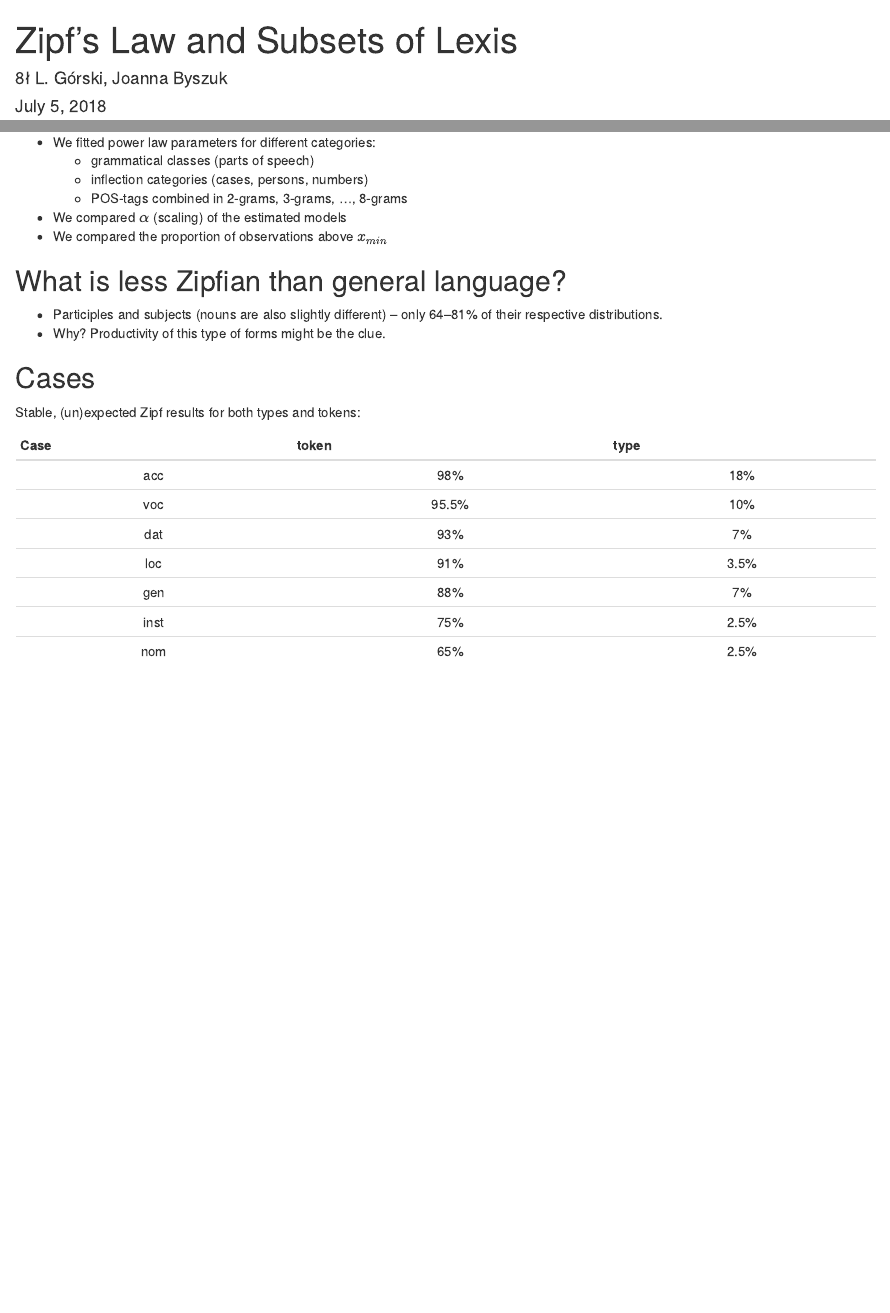
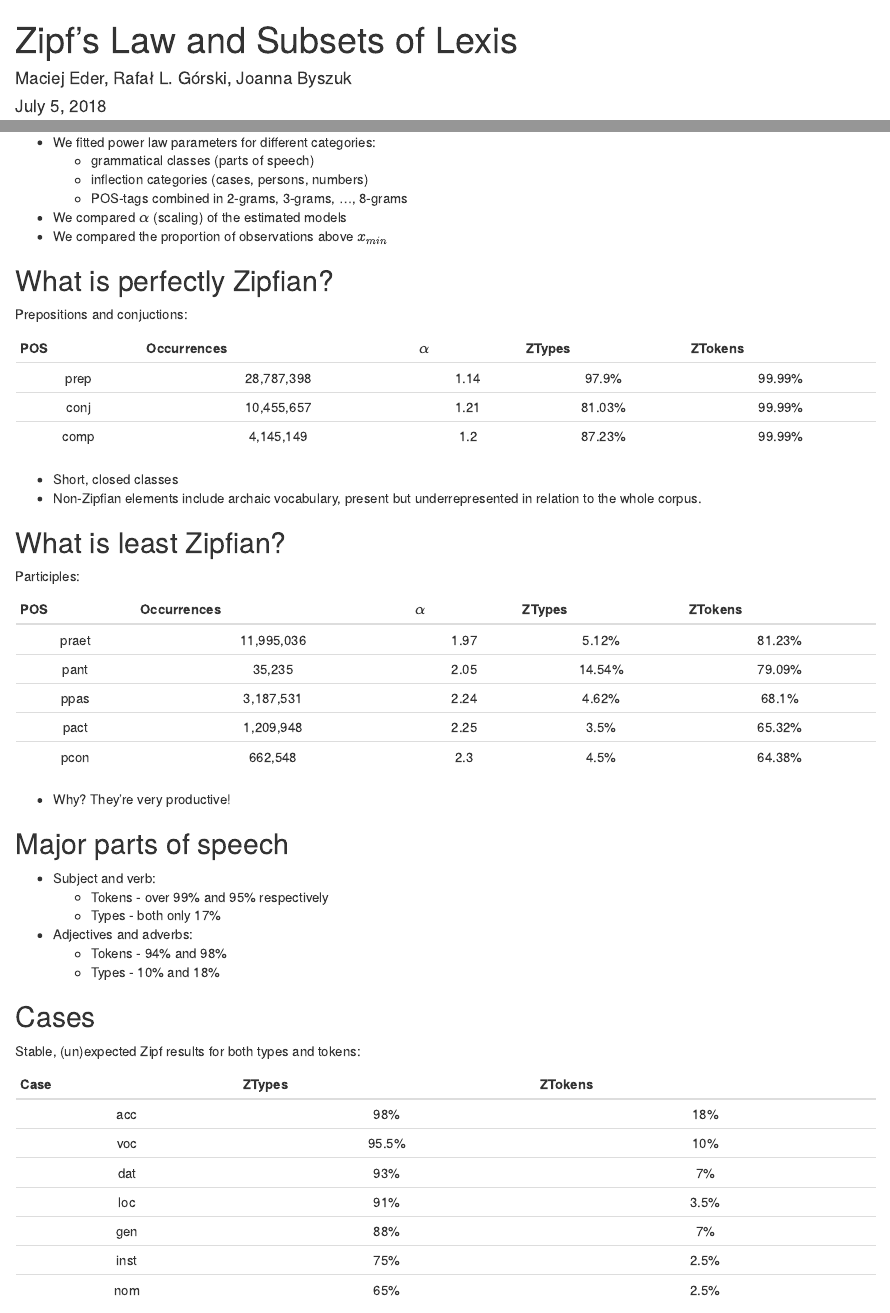
Before and after one commit to computationalstylistics/zipf_on_grammar, an R Markdown document (Zipf_Qualico2018.Rmd): the page in a window 1100 px wide, from its top, and a second part further down, joined at a grey line. Rendered offline with R 4.5, knitr and Pandoc, with nearby package versions; some code elsewhere in the file could not run offline.

Commit message:
almost there

```diff
--- a/Zipf_Qualico2018.Rmd
+++ b/Zipf_Qualico2018.Rmd
@@ -1,7 +1,7 @@
 
 ---
 title: Zipf’s Law and Subsets of Lexis
-author: 8ł L. Górski, Joanna Byszuk
+author: Maciej Eder, Rafał L. Górski, Joanna Byszuk
 date: July 5, 2018
 output:
   rmdshower::shower_presentation:
@@ -322,10 +322,60 @@ box()
 * We compared the proportion of observations above $x_{min}$
 
 
-## What is less Zipfian than general language?
 
-* Participles and subjects (nouns are also slightly different) – only 64–81% of their respective distributions.
-* Why? Productivity of this type of forms might be the clue.
+
+
+
+
+
+## What is perfectly Zipfian?
+
+Prepositions and conjuctions:
+
+| POS   | Occurrences | $\alpha$ | ZTypes | ZTokens |
+|:-----:|:----------:|:---------:|:------:|:-------:|
+| prep  | 28,787,398 | 1.14      | 97.9%  | 99.99%  |
+| conj  | 10,455,657 | 1.21      | 81.03% | 99.99%  |
+| comp  | 4,145,149  | 1.2       | 87.23% | 99.99%  |
+
+* Short, closed classes
+* Non-Zipfian elements include archaic vocabulary, present but underrepresented in relation to the whole corpus.
+
+
+
+
+
+
+## What is least Zipfian?
+
+Participles:
+
+| POS   | Occurrences | $\alpha$ | ZTypes | ZTokens |
+|:-----:|:----------:|:---------:|:------:|:-------:|
+| praet | 11,995,036 | 1.97      | 5.12%  | 81.23%  |
+| pant  | 35,235     | 2.05      | 14.54% | 79.09%  |
+| ppas  | 3,187,531  | 2.24      | 4.62%  | 68.1%   |
+| pact  | 1,209,948  | 2.25      | 3.5%   | 65.32%  |
+| pcon  | 662,548    | 2.3       | 4.5%   | 64.38%  |
+
+* Why? They’re very productive!
+
+
+
+
+
+## Major parts of speech
+
+* Subject and verb:
+  * Tokens - over 99% and 95% respectively
+  * Types - both only 17%
+* Adjectives and adverbs:
+  * Tokens - 94% and 98%
+  * Types - 10% and 18%
+
+
+
+
 
 
 
@@ -333,15 +383,15 @@ box()
 
 Stable, (un)expected Zipf results for both types and tokens:
 
-| Case | token | type |
-|:----:|:-----:|:----:|
-| acc  | 98%   | 18%  |
-| voc  | 95.5% | 10%  |
-| dat  | 93%   | 7%   |
-| loc  | 91%   | 3.5% |
-| gen  | 88%   | 7%   |
-| inst | 75%   | 2.5%  |
-| nom  | 65%   | 2.5%  |
+| Case | ZTypes | ZTokens |
+|:----:|:------:|:-------:|
+| acc  | 98%    | 18%     |
+| voc  | 95.5%  | 10%     |
+| dat  | 93%    | 7%      |
+| loc  | 91%    | 3.5%    |
+| gen  | 88%    | 7%      |
+| inst | 75%    | 2.5%    |
+| nom  | 65%    | 2.5%    |
 
 
 
```
Also changed, not shown: Zipf_Qualico2018.html, Zipf_Qualico2018_files/figure-revealjs/unnamed-chunk-4-1.png, Zipf_Qualico2018_files/figure-revealjs/unnamed-chunk-5-1.png, Zipf_Qualico2018_files/figure-revealjs/unnamed-chunk-6-1.png, Zipf_Qualico2018_files/figure-revealjs/unnamed-chunk-7-1.png, index.html, Zipf_Qualico2018.Rmd (4 more changed lines).
